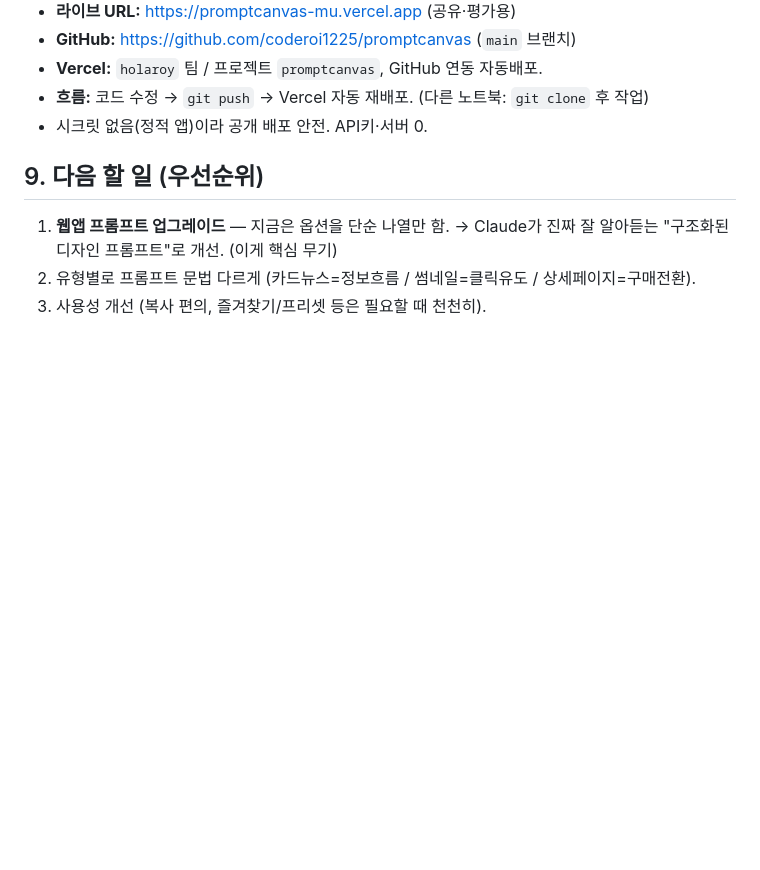
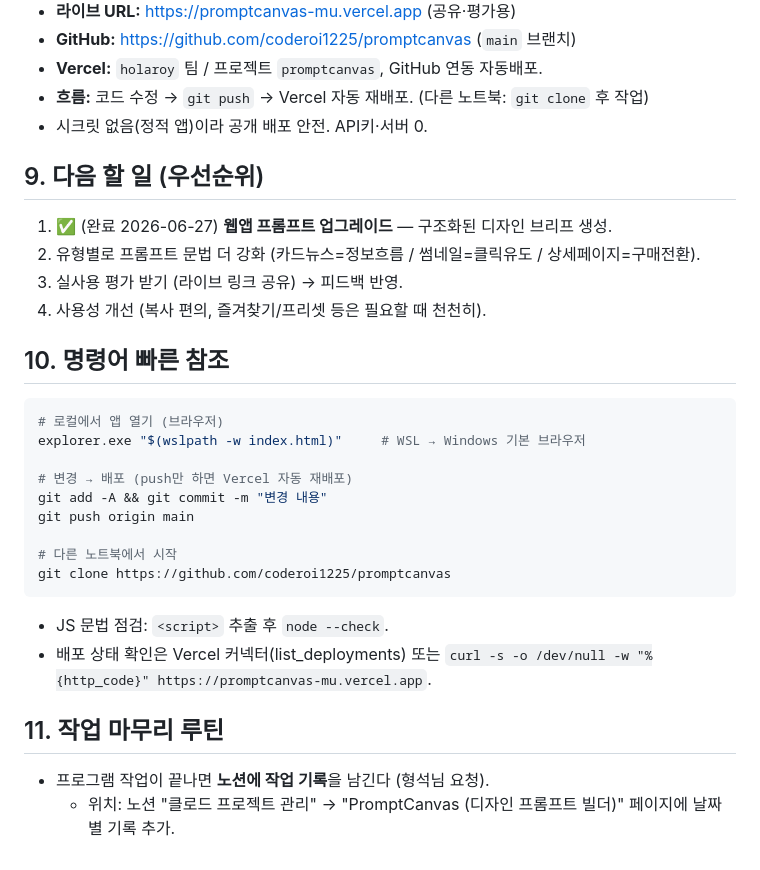
Before and after one commit to coderoi1225/promptcanvas, a Markdown page: CLAUDE.md, the part around the change. Drawn GitHub-style; blank space fills up the shorter version.

Commit message:
CLAUDE.md 보강 — 명령어 빠른 참조 + 작업 마무리 루틴(노션 기록)
Co-Authored-By: Claude Opus 4.8 (1M context) <noreply@anthropic.com>

````diff
--- a/CLAUDE.md
+++ b/CLAUDE.md
@@ -84,7 +84,29 @@ promptcanvas/
 
 ## 9. 다음 할 일 (우선순위)
 
-1. **웹앱 프롬프트 업그레이드** — 지금은 옵션을 단순 나열만 함.
-   → Claude가 진짜 잘 알아듣는 "구조화된 디자인 프롬프트"로 개선. (이게 핵심 무기)
-2. 유형별로 프롬프트 문법 다르게 (카드뉴스=정보흐름 / 썸네일=클릭유도 / 상세페이지=구매전환).
-3. 사용성 개선 (복사 편의, 즐겨찾기/프리셋 등은 필요할 때 천천히).
+1. ✅ (완료 2026-06-27) **웹앱 프롬프트 업그레이드** — 구조화된 디자인 브리프 생성.
+2. 유형별로 프롬프트 문법 더 강화 (카드뉴스=정보흐름 / 썸네일=클릭유도 / 상세페이지=구매전환).
+3. 실사용 평가 받기 (라이브 링크 공유) → 피드백 반영.
+4. 사용성 개선 (복사 편의, 즐겨찾기/프리셋 등은 필요할 때 천천히).
+
+## 10. 명령어 빠른 참조
+
+```bash
+# 로컬에서 앱 열기 (브라우저)
+explorer.exe "$(wslpath -w index.html)"     # WSL → Windows 기본 브라우저
+
+# 변경 → 배포 (push만 하면 Vercel 자동 재배포)
+git add -A && git commit -m "변경 내용"
+git push origin main
+
+# 다른 노트북에서 시작
+git clone https://github.com/coderoi1225/promptcanvas
+```
+
+- JS 문법 점검: `<script>` 추출 후 `node --check`.
+- 배포 상태 확인은 Vercel 커넥터(list_deployments) 또는 `curl -s -o /dev/null -w "%{http_code}" https://promptcanvas-mu.vercel.app`.
+
+## 11. 작업 마무리 루틴
+
+- 프로그램 작업이 끝나면 **노션에 작업 기록**을 남긴다 (형석님 요청).
+  - 위치: 노션 "클로드 프로젝트 관리" → "PromptCanvas (디자인 프롬프트 빌더)" 페이지에 날짜별 기록 추가.
````
